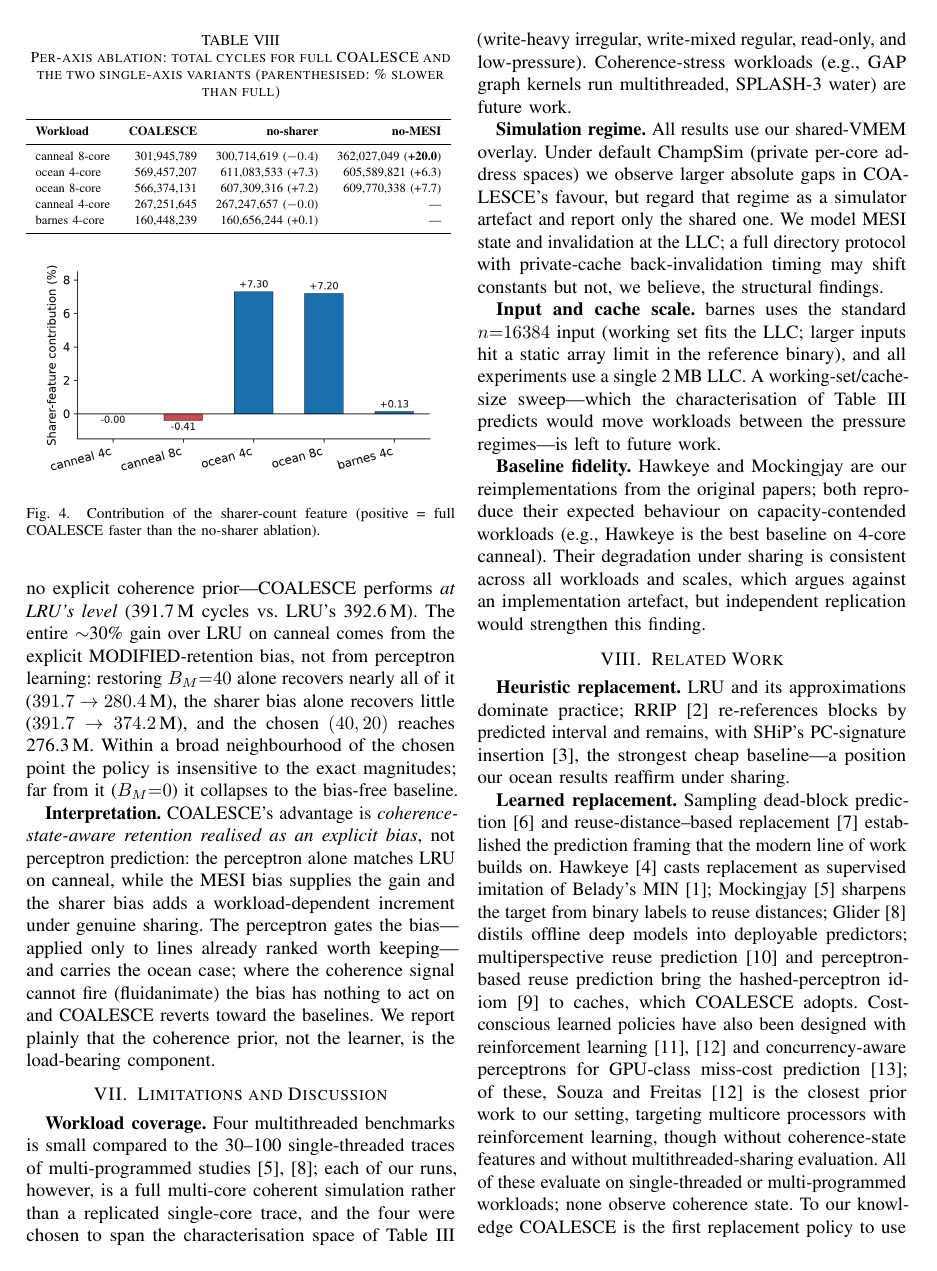
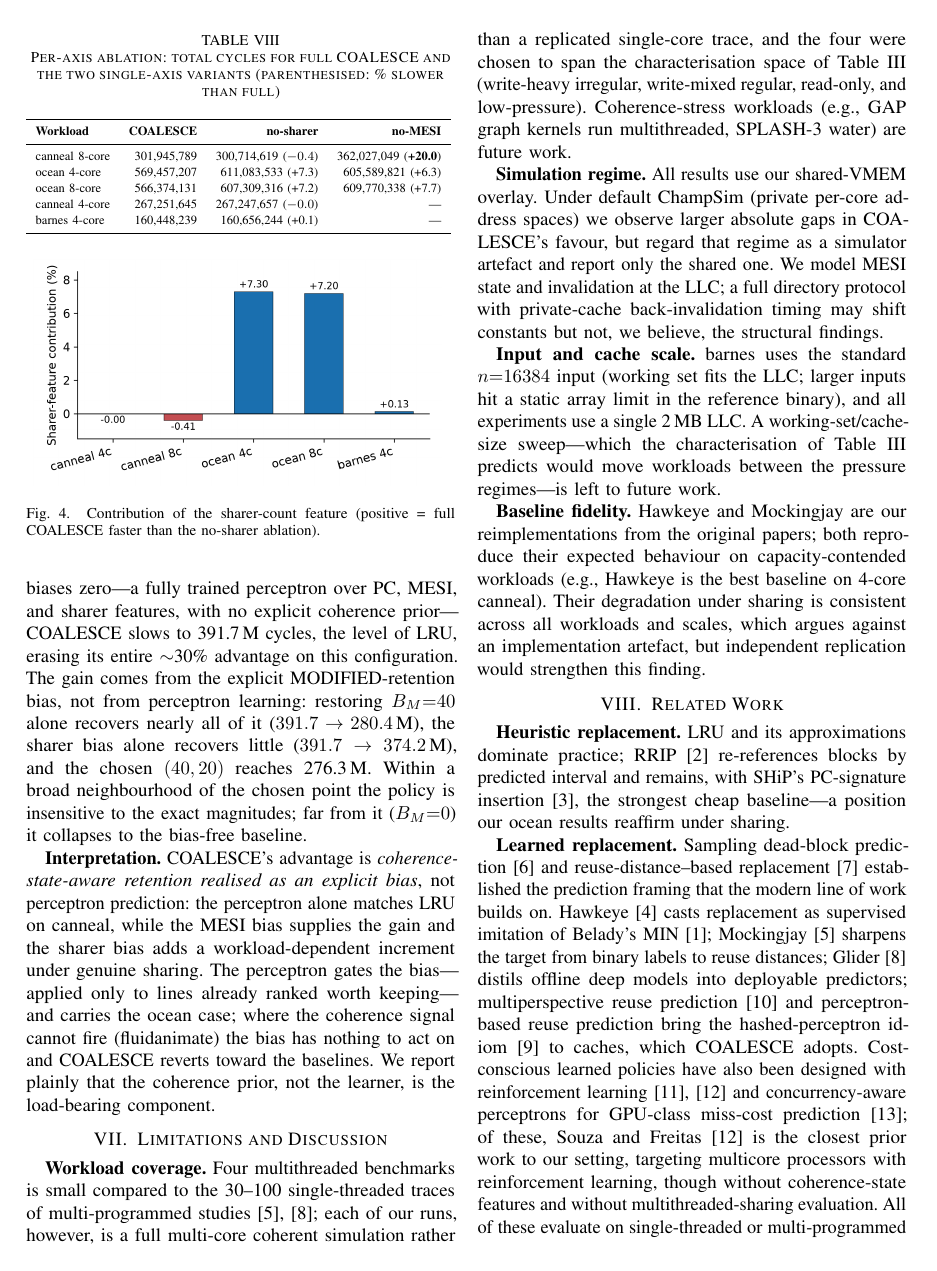
Before and after one commit to HarshRaj797864/COALESCE-Hashed-Perceptron-Cache-Replacement-Policy, a LaTeX paper (latex/hip/coalesce_hipc.tex): page 8 of 10. Compiled offline with pdfLaTeX.

Commit message:
paper: reviewer micro-fixes — cite orphaned [17], disambiguate the two 8c numbers
- Fix 1: sorin2011coherence was listed but never cited; now cited at the
  first MESI-state mention in section II-B (no orphaned reference).
- Fix 2: the bias sweep (VI-B) reported the chosen config at 276.3M while
  Table V reports the headline 8c COALESCE at 301.9M -- same nominal config,
  different mix. Now states the sweep runs on the fixed configuration of the
  variance study (section V-F, full COALESCE 276.3M), and the LRU comparison
  is kept within that mix ("the level of LRU") rather than cross-referencing
  the headline-mix 392.6M. Removes the apparent 301.9-vs-276.3 contradiction.
- Fix 3 (barnes 8c "at both scales"): verified data exists (12 logs); no edit.

Compiles clean, 9 body pages, 0 identity leaks.

```diff
--- a/latex/hip/coalesce_hipc.tex
+++ b/latex/hip/coalesce_hipc.tex
@@ -412,7 +412,7 @@ The two axes specialise by workload. On canneal the MESI axis carries the policy
 
 \subsection{Bias sweep: the coherence bias is the engine}
 
-The ablation removes a feature \emph{and} its bias together. To separate the learned perceptron weights from the explicit biases, we sweep the bias magnitudes $(B_M, B_S)$ on 8-core canneal while leaving the perceptron untouched. The result is striking: with both biases zero---a fully trained perceptron over PC, MESI, and sharer features, with no explicit coherence prior---COALESCE performs \emph{at LRU's level} (391.7\,M cycles vs.\ LRU's 392.6\,M). The entire $\sim$30\% gain over LRU on canneal comes from the explicit MODIFIED-retention bias, not from perceptron learning: restoring $B_M{=}40$ alone recovers nearly all of it ($391.7 \to 280.4$\,M), the sharer bias alone recovers little ($391.7 \to 374.2$\,M), and the chosen $(40,20)$ reaches 276.3\,M. Within a broad neighbourhood of the chosen point the policy is insensitive to the exact magnitudes; far from it ($B_M{=}0$) it collapses to the bias-free baseline.
+The ablation removes a feature \emph{and} its bias together. To separate the learned perceptron weights from the explicit biases, we sweep the bias magnitudes $(B_M, B_S)$ on the fixed 8-core canneal configuration of Section~\ref{sec:variance} (full COALESCE: 276.3\,M cycles) while leaving the perceptron untouched. The result is striking: with both biases zero---a fully trained perceptron over PC, MESI, and sharer features, with no explicit coherence prior---COALESCE slows to 391.7\,M cycles, the level of LRU, erasing its entire $\sim$30\% advantage on this configuration. The gain comes from the explicit MODIFIED-retention bias, not from perceptron learning: restoring $B_M{=}40$ alone recovers nearly all of it ($391.7 \to 280.4$\,M), the sharer bias alone recovers little ($391.7 \to 374.2$\,M), and the chosen $(40,20)$ reaches 276.3\,M. Within a broad neighbourhood of the chosen point the policy is insensitive to the exact magnitudes; far from it ($B_M{=}0$) it collapses to the bias-free baseline.
 
 \textbf{Interpretation.} COALESCE's advantage is \emph{coherence-state-aware retention realised as an explicit bias}, not perceptron prediction: the perceptron alone matches LRU on canneal, while the MESI bias supplies the gain and the sharer bias adds a workload-dependent increment under genuine sharing. The perceptron gates the bias---applied only to lines already ranked worth keeping---and carries the ocean case; where the coherence signal cannot fire (fluidanimate) the bias has nothing to act on and COALESCE reverts toward the baselines. We report plainly that the coherence prior, not the learner, is the load-bearing component.
 
```
Also changed, not shown: latex/hip/coalesce_hipc.tex (2 more changed lines).
